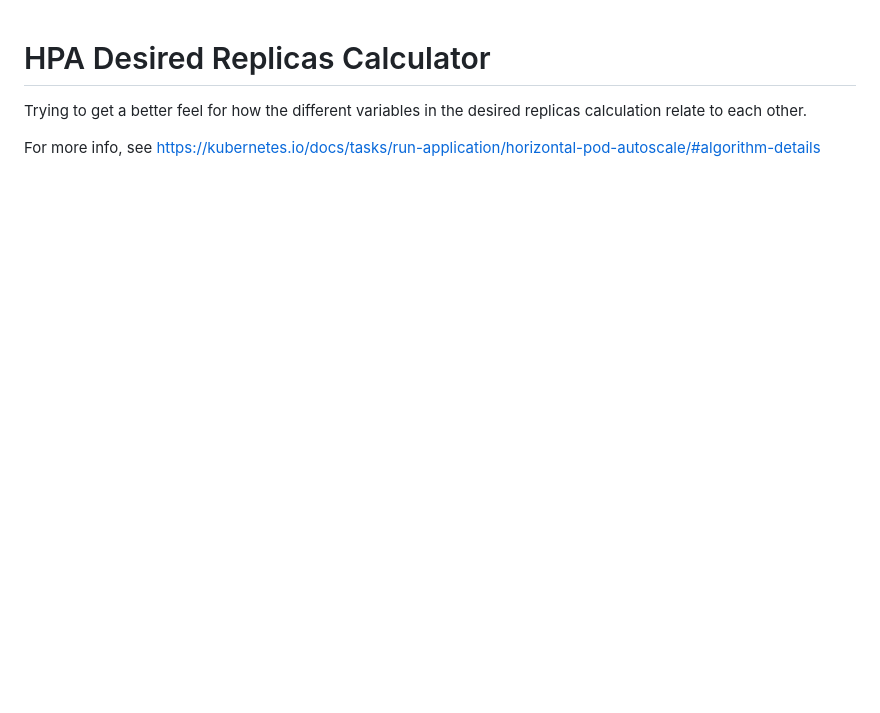
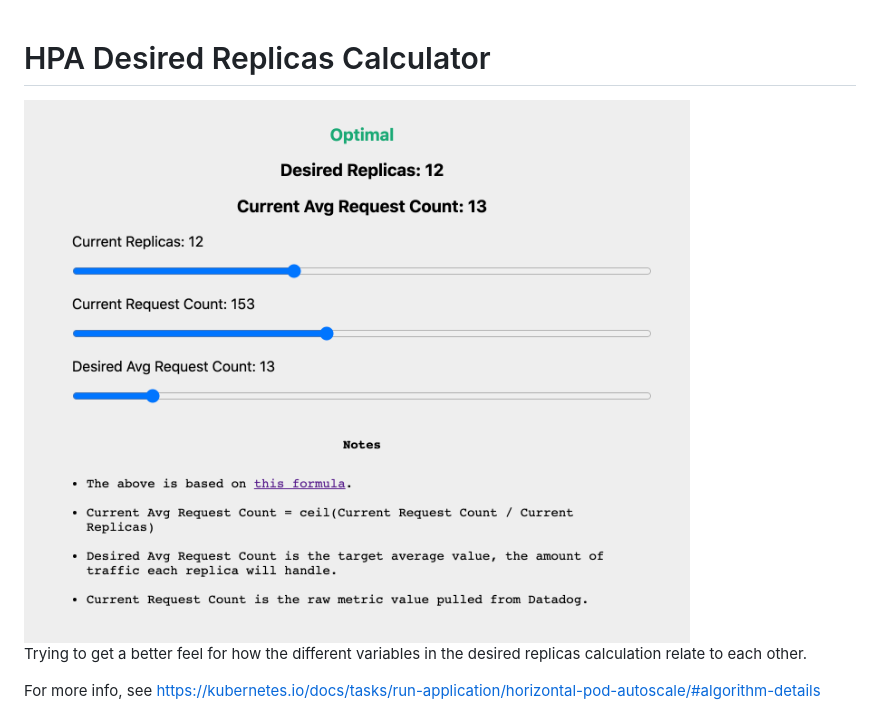
Before and after one commit to jaydeesimon/hpa-calculator, a Markdown page: README.md, the part around the change printed below. GitHub-like rendering; pictures changed too: screenshot.png (added); blank space fills up the shorter version.

Commit message:
Add a screenshot and demo

```diff
--- a/README.md
+++ b/README.md
@@ -1,4 +1,6 @@
 # HPA Desired Replicas Calculator
+
+<img src="screenshot.png" width="80%" />
 
 Trying to get a better feel for how the different variables in the desired replicas calculation relate to each other.
 
```
Also changed, not shown: other parts of README.md (+2 -0 lines).
